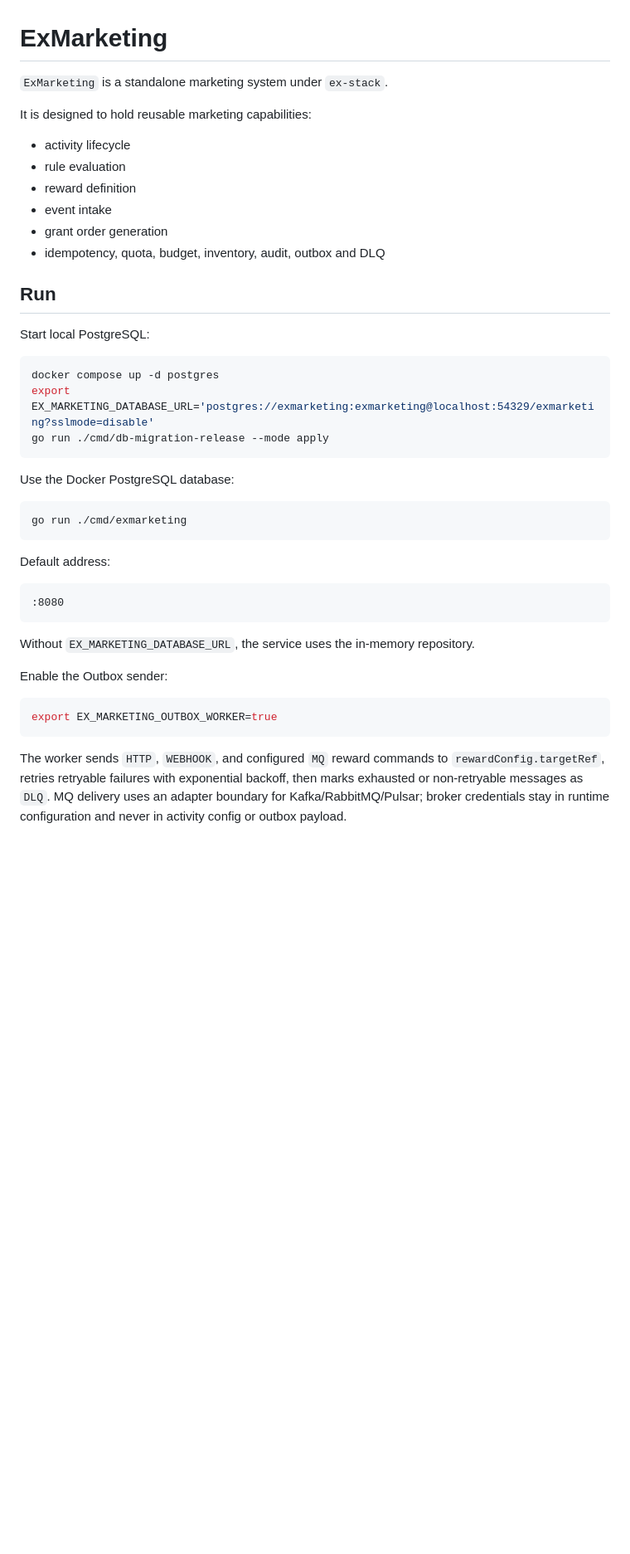
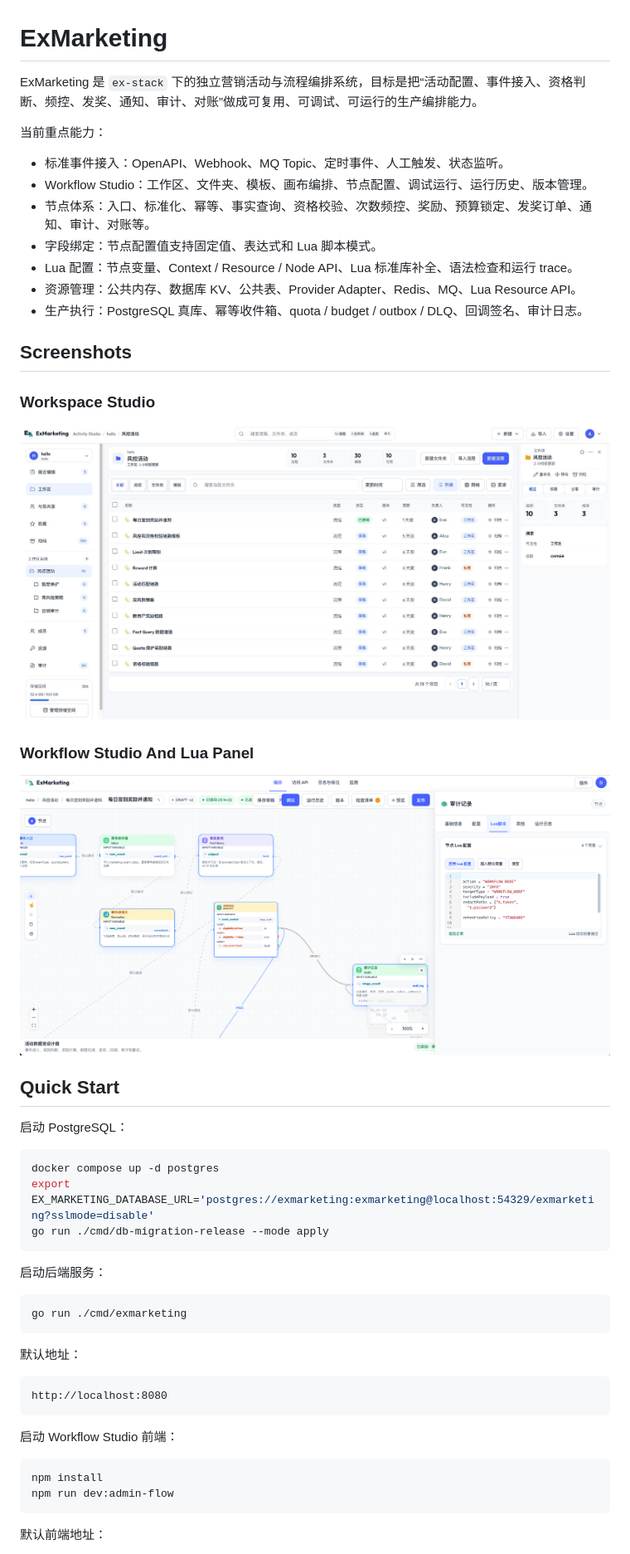
Before and after one commit to ex-business/ExMarketing, a Markdown page: README.md, the part around one of its changes. Shown at 83% size. GitHub-like rendering; pictures changed too: docs/assets/readme-workflow-lua-panel.png (added), docs/assets/readme-workspace-home.jpg (added); blank space fills up the shorter version.

Commit message:
更新项目 README 与关键界面截图
- 重写 README 为中文项目总览，覆盖 Workflow Studio、节点体系、字段绑定、Lua 配置和资源管理

- 将详细 API、节点、事件入口、资源管理、运维和安全说明链接到已有 docs 文档

- 新增工作区列表和流程 Lua 配置面板截图，展示有数据的工作区与核心编排界面

- 保留快速启动、运行命令、API 入口和仓库目录说明

````diff
--- a/README.md
+++ b/README.md
@@ -1,19 +1,30 @@
 # ExMarketing
 
-`ExMarketing` is a standalone marketing system under `ex-stack`.
+ExMarketing 是 `ex-stack` 下的独立营销活动与流程编排系统，目标是把“活动配置、事件接入、资格判断、频控、发奖、通知、审计、对账”做成可复用、可调试、可运行的生产编排能力。
 
-It is designed to hold reusable marketing capabilities:
+当前重点能力：
 
-- activity lifecycle
-- rule evaluation
-- reward definition
-- event intake
-- grant order generation
-- idempotency, quota, budget, inventory, audit, outbox and DLQ
+- 标准事件接入：OpenAPI、Webhook、MQ Topic、定时事件、人工触发、状态监听。
+- Workflow Studio：工作区、文件夹、模板、画布编排、节点配置、调试运行、运行历史、版本管理。
+- 节点体系：入口、标准化、幂等、事实查询、资格校验、次数频控、奖励、预算锁定、发奖订单、通知、审计、对账等。
+- 字段绑定：节点配置值支持固定值、表达式和 Lua 脚本模式。
+- Lua 配置：节点变量、Context / Resource / Node API、Lua 标准库补全、语法检查和运行 trace。
+- 资源管理：公共内存、数据库 KV、公共表、Provider Adapter、Redis、MQ、Lua Resource API。
+- 生产执行：PostgreSQL 真库、幂等收件箱、quota / budget / outbox / DLQ、回调签名、审计日志。
 
-## Run
+## Screenshots
 
-Start local PostgreSQL:
+### Workspace Studio
+
+![Workspace Studio](docs/assets/readme-workspace-home.jpg)
+
+### Workflow Studio And Lua Panel
+
+![Workflow Studio And Lua Panel](docs/assets/readme-workflow-lua-panel.png)
+
+## Quick Start
+
+启动 PostgreSQL：
 
 ```bash
 docker compose up -d postgres
@@ -21,25 +32,24 @@ export EX_MARKETING_DATABASE_URL='postgres://exmarketing:exmarketing@localhost:5
 go run ./cmd/db-migration-release --mode apply
 ```
 
-Use the Docker PostgreSQL database:
+启动后端服务：
 
 ```bash
 go run ./cmd/exmarketing
 ```
 
-Default address:
+默认地址：
 
 ```text
-:8080
+http://localhost:8080
 ```
 
-Without `EX_MARKETING_DATABASE_URL`, the service uses the in-memory repository.
-
-Enable the Outbox sender:
+启动 Workflow Studio 前端：
 
 ```bash
-export EX_MARKETING_OUTBOX_WORKER=true
+npm install
+npm run dev:admin-flow
 ```
 
-The worker sends `HTTP`, `WEBHOOK`, and configured `MQ` reward commands to `rewardConfig.targetRef`, retries retryable failures with exponential backoff, then marks exhausted or non-retryable messages as `DLQ`. MQ delivery uses an adapter boundary for Kafka/RabbitMQ/Pulsar; broker credentials stay in runtime configuration and never in activity config or outbox payload.
+默认前端地址：
 
````
Also changed, not shown: other parts of README.md (+183 -161 lines).
